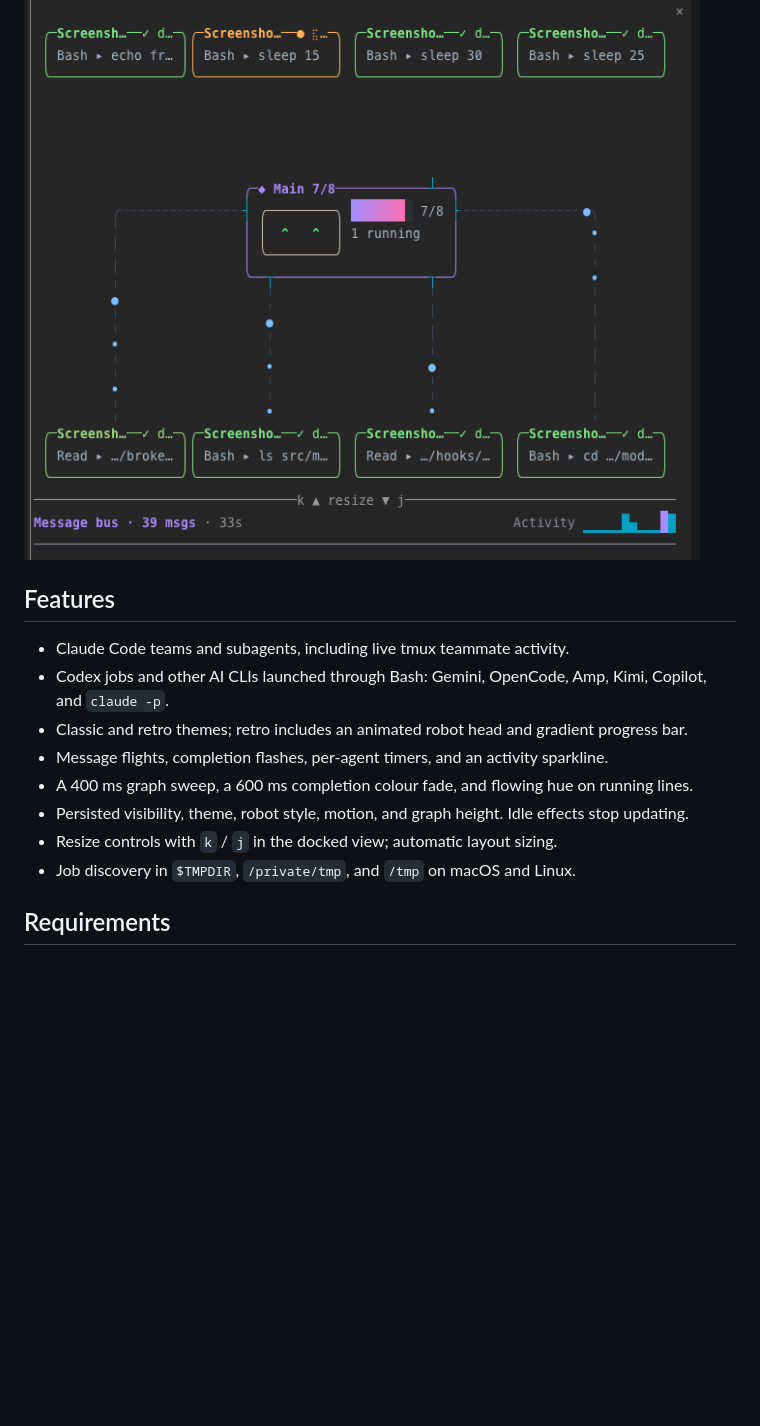
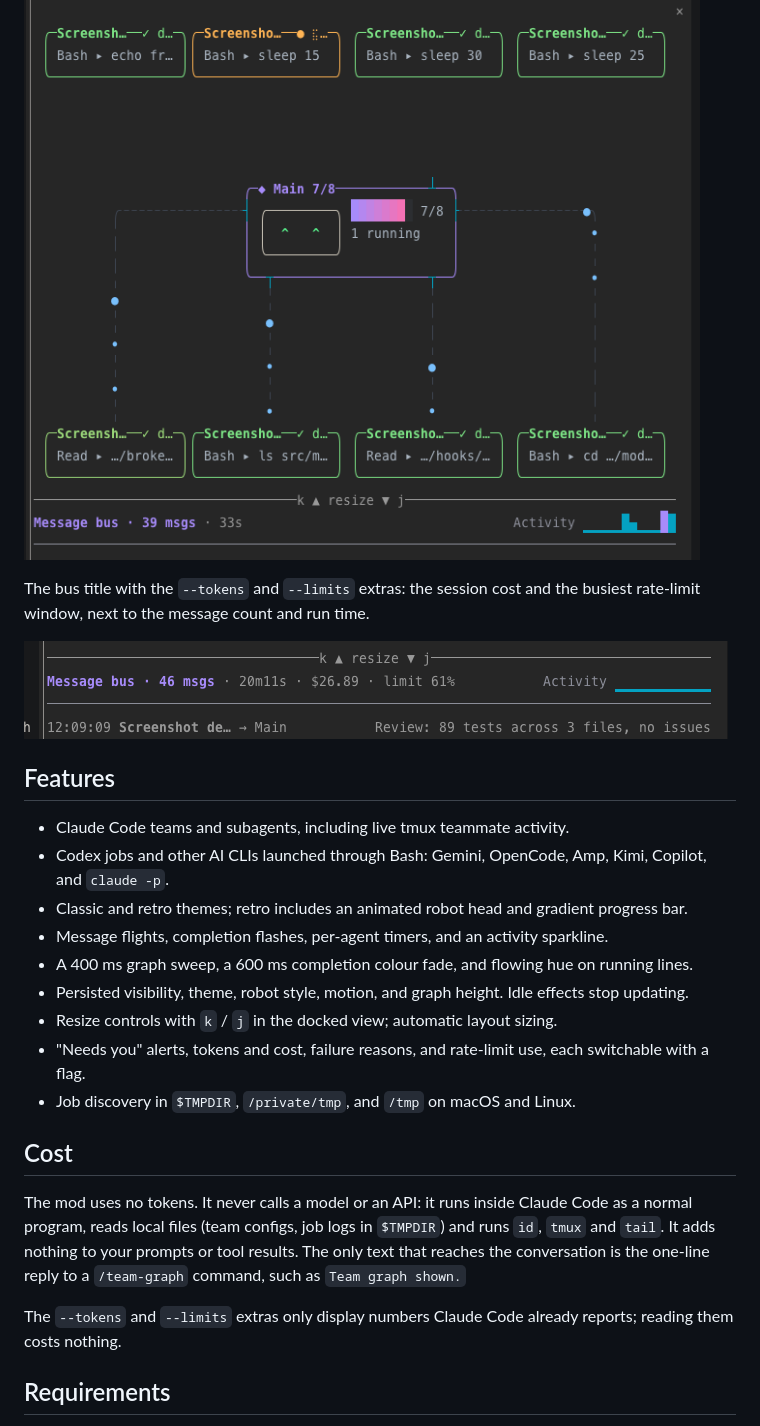
Before and after one commit to Quisui/team-graph, a Markdown page: README.md, the part around one of its changes. Drawn GitHub-style; pictures changed too: docs/screenshots/bus-cost-limit.png (added); blank space fills up the shorter version.

```diff
--- a/README.md
+++ b/README.md
@@ -20,6 +20,11 @@ to Main.
 
 ![Seven of eight agents done, message flights to Main](docs/screenshots/finishing-flights.png)
 
+The bus title with the `--tokens` and `--limits` extras: the session cost and
+the busiest rate-limit window, next to the message count and run time.
+
+![Bus title showing session cost and rate-limit use](docs/screenshots/bus-cost-limit.png)
+
 ## Features
 
 - Claude Code teams and subagents, including live tmux teammate activity.
@@ -30,7 +35,20 @@ to Main.
 - A 400 ms graph sweep, a 600 ms completion colour fade, and flowing hue on running lines.
 - Persisted visibility, theme, robot style, motion, and graph height. Idle effects stop updating.
 - Resize controls with `k` / `j` in the docked view; automatic layout sizing.
+- "Needs you" alerts, tokens and cost, failure reasons, and rate-limit use, each
+  switchable with a flag.
 - Job discovery in `$TMPDIR`, `/private/tmp`, and `/tmp` on macOS and Linux.
+
+## Cost
+
+The mod uses no tokens. It never calls a model or an API: it runs inside
+Claude Code as a normal program, reads local files (team configs, job logs in
+`$TMPDIR`) and runs `id`, `tmux` and `tail`. It adds nothing to your prompts
+or tool results. The only text that reaches the conversation is the one-line
+reply to a `/team-graph` command, such as `Team graph shown.`
+
+The `--tokens` and `--limits` extras only display numbers Claude Code already
+reports; reading them costs nothing.
 
 ## Requirements
 
```
Also changed, not shown: other parts of README.md (+14 -0 lines), 4 other files.
